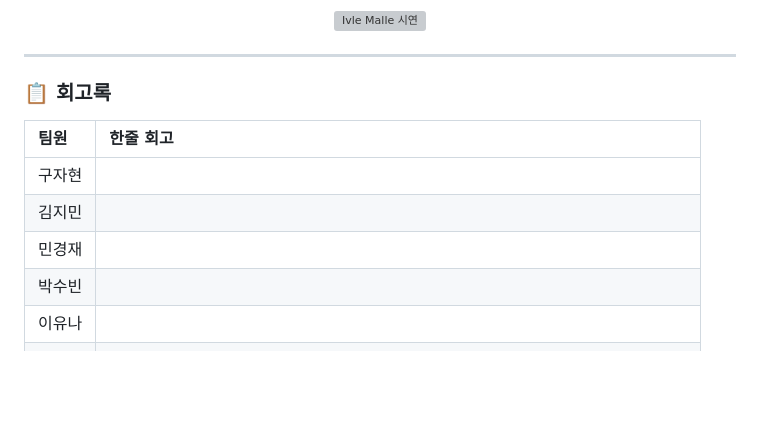
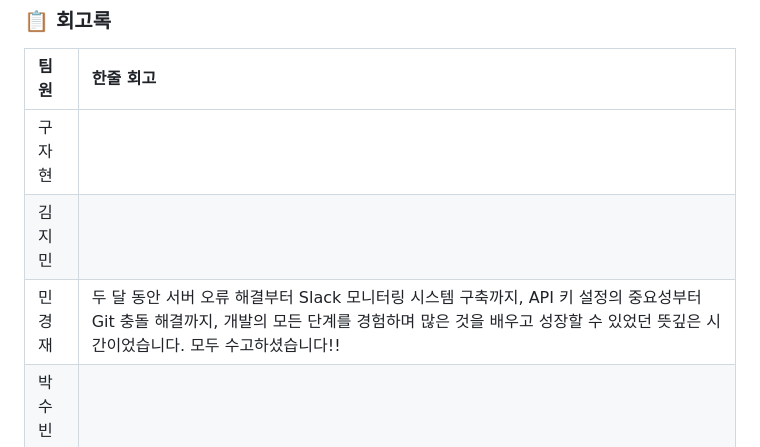
Before and after one commit to SKNETWORKS-FAMILY-AICAMP/SKN13-FINAL-2TEAM, a Markdown page: README.md, the part around the change. Drawn GitHub-style; blank space fills up the shorter version; grey boxes are pictures that could not be loaded.

Commit message:
fix: [민경재] 한 줄 회고
한 줄 회고

```diff
--- a/README.md
+++ b/README.md
@@ -319,7 +319,7 @@ FAST_API/
 |:---|:---|
 | 구자현 |  |
 | 김지민 |  |
-| 민경재 |  |
+| 민경재 | 두 달 동안 서버 오류 해결부터 Slack 모니터링 시스템 구축까지, API 키 설정의 중요성부터 Git 충돌 해결까지, 개발의 모든 단계를 경험하며 많은 것을 배우고 성장할 수 있었던 뜻깊은 시간이었습니다. 모두 수고하셨습니다!! |
 | 박수빈 |  |
 | 이유나 |  |
 | 홍성의 | 두 달 동안 많은 것을 배우고 경험할 수 있었던 뜻깊은 시간이었습니다. 우리 팀 파이팅! |
```
